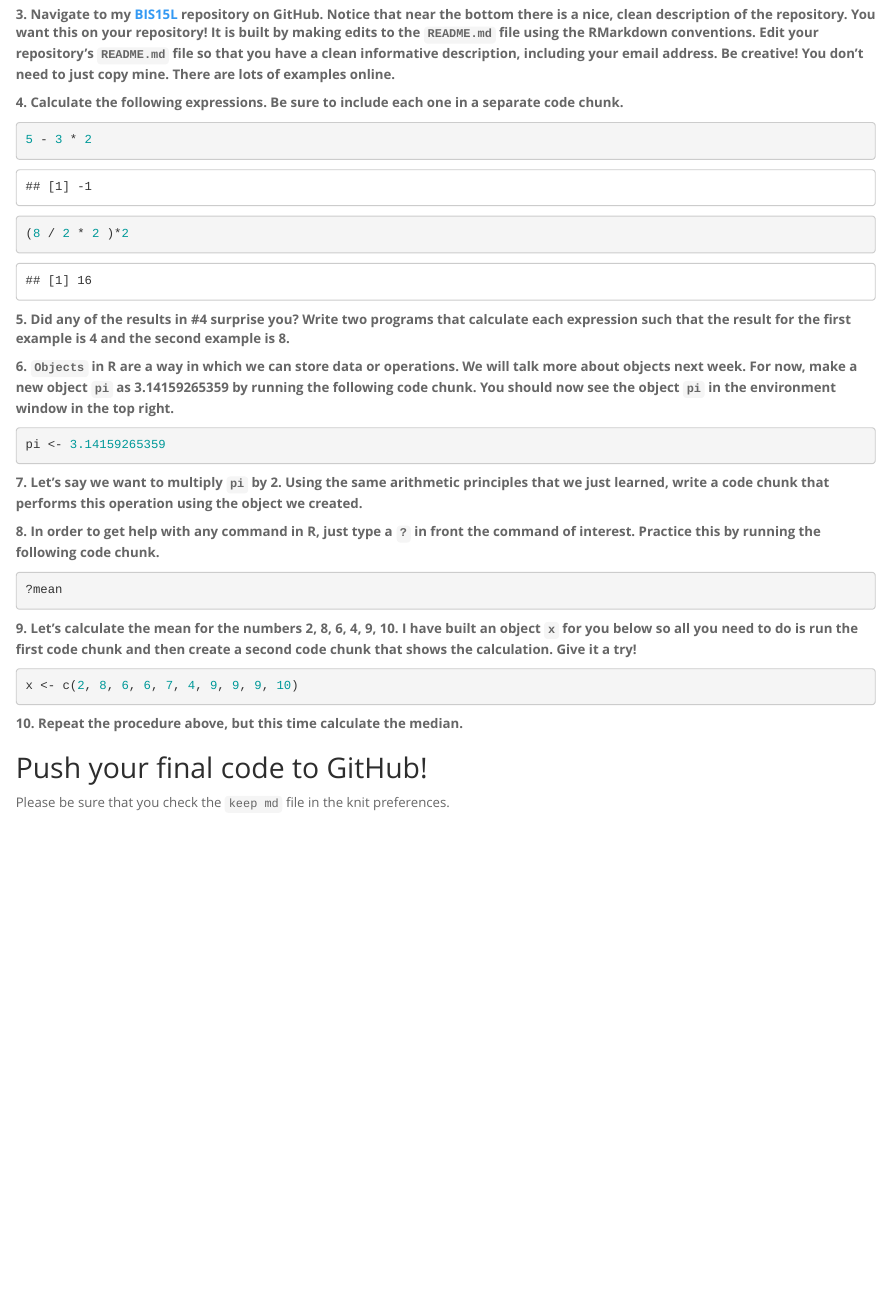
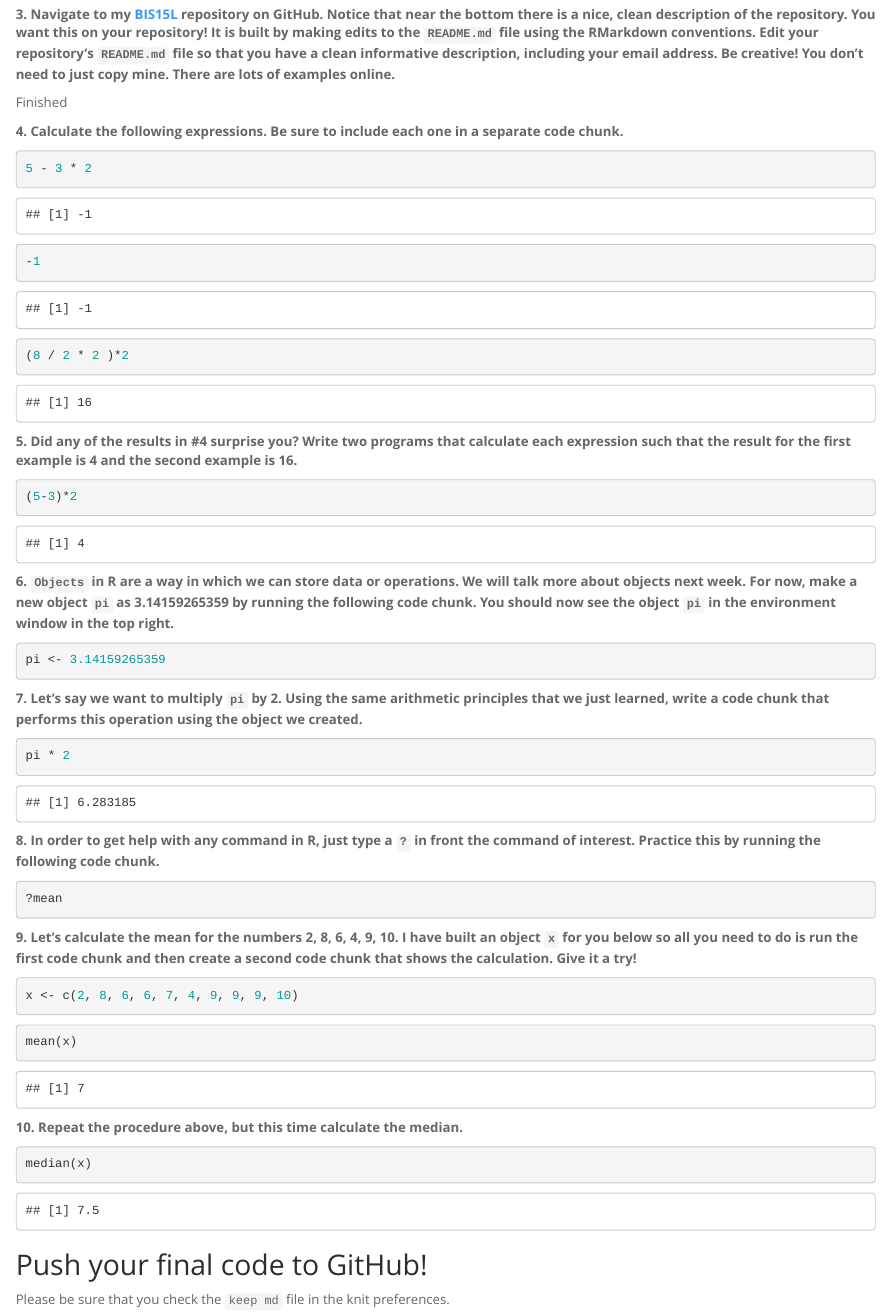
Before and after one commit to ketzhang/BIS15W2024_kzhang, an R Markdown document (lab1/lab1_hw.Rmd): the page in a window 1100 px wide, from 360 px down. The pictures show the output file lab1/lab1_hw.html that the author committed with the source, opened offline.

Commit message:
lab 1 hw update

````diff
--- a/lab1/lab1_hw.Rmd
+++ b/lab1/lab1_hw.Rmd
@@ -23,19 +23,29 @@
 
 **3. Navigate to my [BIS15L](https://github.com/jmledford3115/BIS15W2024_jledford) repository on GitHub. Notice that near the bottom there is a nice, clean description of the repository. You want this on your repository! It is built by making edits to the `README.md` file using the RMarkdown conventions. Edit your repository's `README.md` file so that you have a clean informative description, including your email address. Be creative! You don't need to just copy mine. There are lots of examples online.**
 
+Finished
+
 **4. Calculate the following expressions. Be sure to include each one in a separate code chunk.**
 ```{r}
 5 - 3 * 2
 ```
 
 ```{r}
+-1
+```
+
+```{r}
 (8 / 2 * 2 )*2
 ```
 
-**5. Did any of the results in #4 surprise you? Write two programs that calculate each expression such that the result for the first example is 4 and the second example is 8.**
+```{r}
+
+```
+
+**5. Did any of the results in #4 surprise you? Write two programs that calculate each expression such that the result for the first example is 4 and the second example is 16.**
 
 ```{r}
-
+(5-3)*2
 ```
 
 ```{r}
@@ -50,7 +60,7 @@
 **7. Let's say we want to multiply `pi` by 2. Using the same arithmetic principles that we just learned, write a code chunk that performs this operation using the object we created.**
 
 ```{r}
-
+pi * 2
 ```
 
 **8. In order to get help with any command in R, just type a `?` in front the command of interest. Practice this by running the following code chunk.**
@@ -64,12 +74,12 @@
 ```
 
 ```{r}
-
+mean(x)
 ```
 
 **10. Repeat the procedure above, but this time calculate the median.**
 ```{r}
-
+median(x)
 ```
 
 ## Push your final code to GitHub!
````
Also changed, not shown: lab1/lab1_hw.html, lab1/lab1_hw.md.
